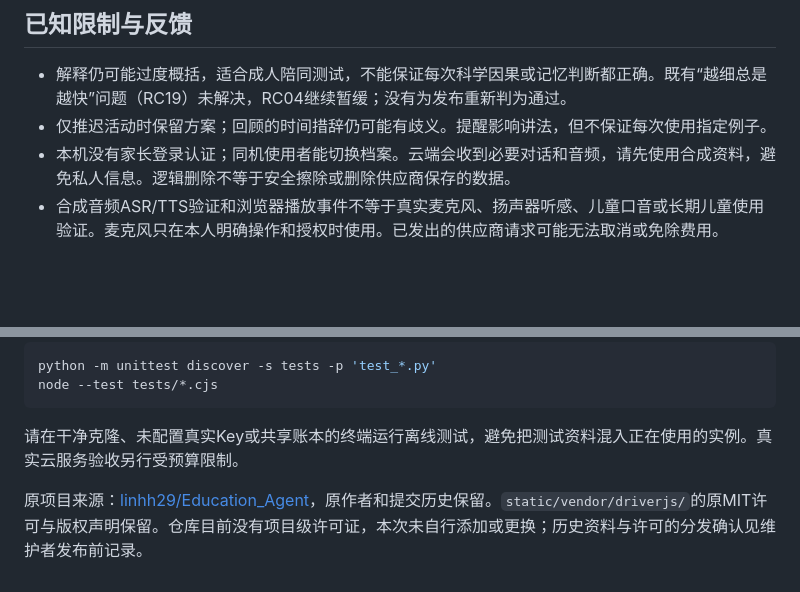
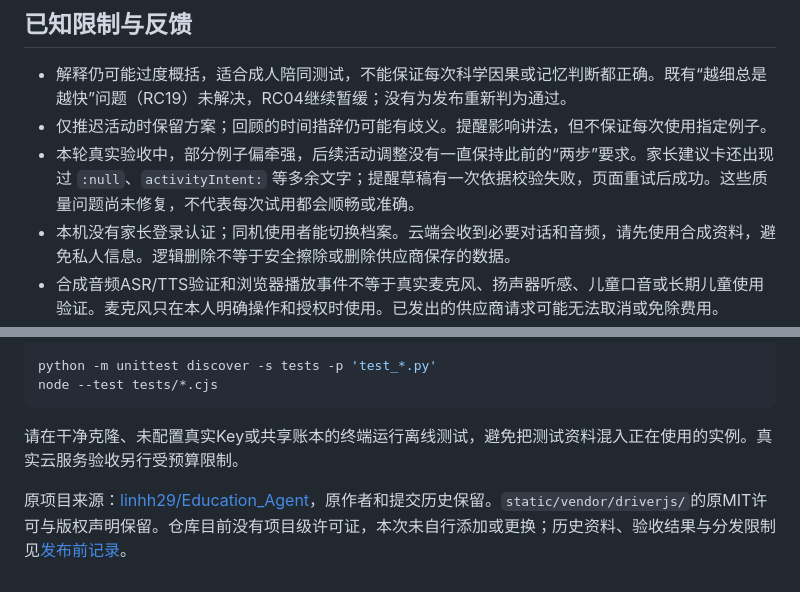
Before and after one commit to linhh29/Education_Agent, a Markdown page: README.md, 2 parts joined by grey strips. Rendered like a GitHub page; blank space fills up the shorter version.

Commit message:
docs: record clean install and real release acceptance

```diff
--- a/README.md
+++ b/README.md
@@ -94,6 +94,7 @@ PORT=8791 python app.py
 
 - 解释仍可能过度概括，适合成人陪同测试，不能保证每次科学因果或记忆判断都正确。既有“越细总是越快”问题（RC19）未解决，RC04继续暂缓；没有为发布重新判为通过。
 - 仅推迟活动时保留方案；回顾的时间措辞仍可能有歧义。提醒影响讲法，但不保证每次使用指定例子。
+- 本轮真实验收中，部分例子偏牵强，后续活动调整没有一直保持此前的“两步”要求。家长建议卡还出现过 `:null`、`activityIntent:` 等多余文字；提醒草稿有一次依据校验失败，页面重试后成功。这些质量问题尚未修复，不代表每次试用都会顺畅或准确。
 - 本机没有家长登录认证；同机使用者能切换档案。云端会收到必要对话和音频，请先使用合成资料，避免私人信息。逻辑删除不等于安全擦除或删除供应商保存的数据。
 - 合成音频ASR/TTS验证和浏览器播放事件不等于真实麦克风、扬声器听感、儿童口音或长期儿童使用验证。麦克风只在本人明确操作和授权时使用。已发出的供应商请求可能无法取消或免除费用。
 - Key缺失时设置私有文件路径后重启；401/403/模型不可用时检查地域、模型权限与额度。网络失败可在原页面重试；应用不会自动反复收费重试。目录不可写时选择有写权限的项目/数据目录，不要用管理员权限绕过。
@@ -111,4 +112,4 @@ node --test tests/*.cjs
 
 请在干净克隆、未配置真实Key或共享账本的终端运行离线测试，避免把测试资料混入正在使用的实例。真实云服务验收另行受预算限制。
 
-原项目来源：[linhh29/Education_Agent](https://github.com/linhh29/Education_Agent)，原作者和提交历史保留。`static/vendor/driverjs/`的原MIT许可与版权声明保留。仓库目前没有项目级许可证，本次未自行添加或更换；历史资料与许可的分发确认见维护者发布前记录。
+原项目来源：[linhh29/Education_Agent](https://github.com/linhh29/Education_Agent)，原作者和提交历史保留。`static/vendor/driverjs/`的原MIT许可与版权声明保留。仓库目前没有项目级许可证，本次未自行添加或更换；历史资料、验收结果与分发限制见[发布前记录](docs/GITHUB_RELEASE_CHECK.md)。
```
Also changed, not shown: docs/GITHUB_RELEASE_CHECK.md (added, +70 -0 lines).
